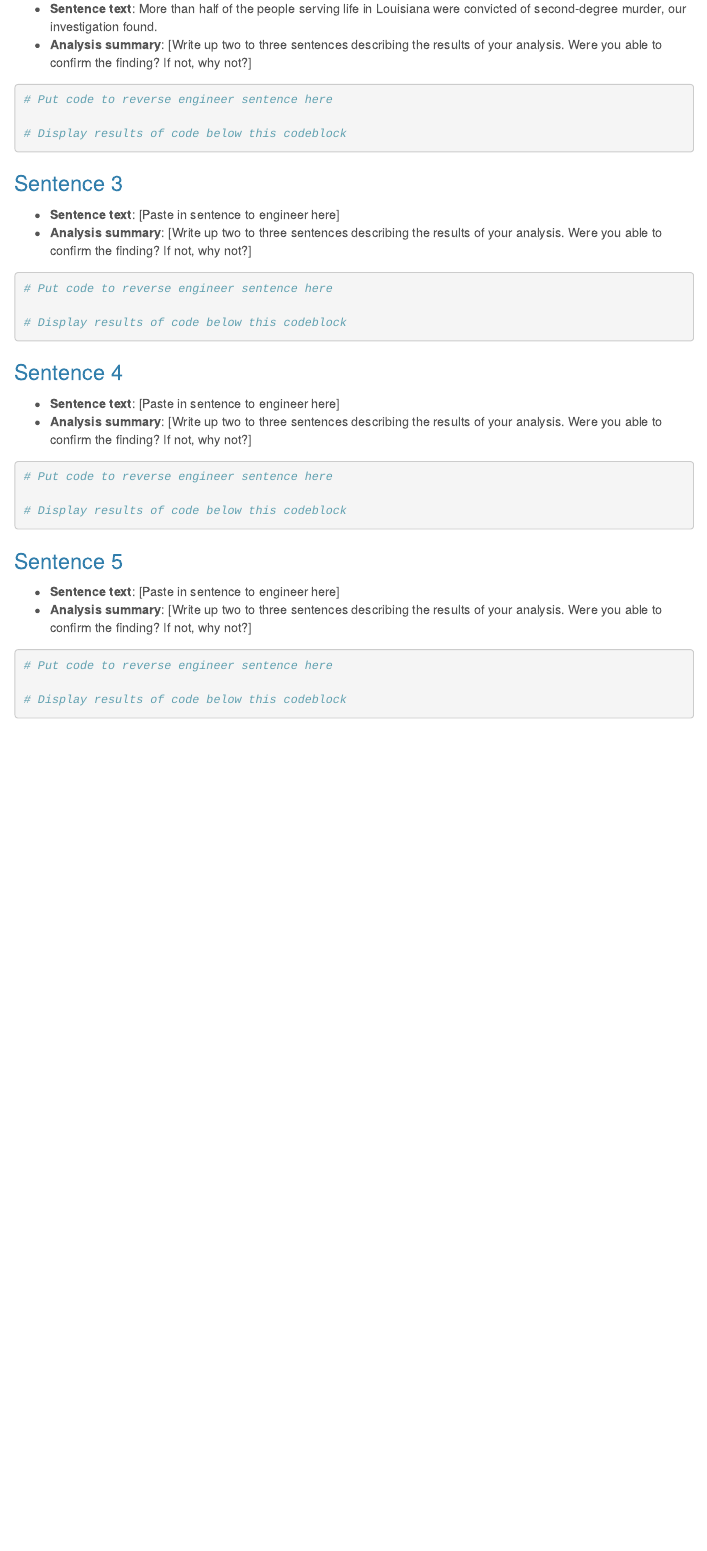
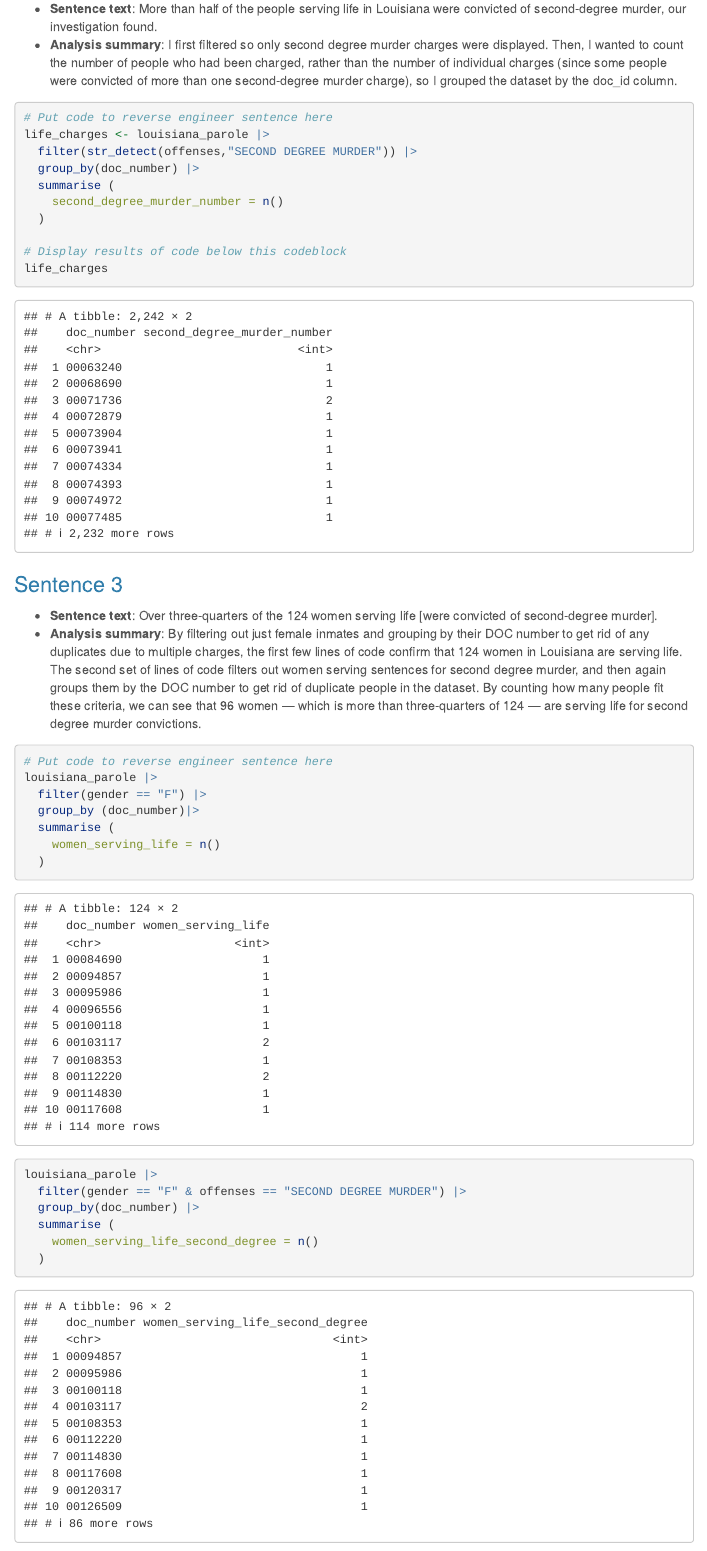
Before and after one commit to shifradayak/jour-472-spring, an R Markdown document (major_assignments/reverse_engineering/group4_dayak.Rmd): the page in a window 1100 px wide, from 1640 px down. Rendered offline with R 4.5, knitr and Pandoc, with nearby package versions; menus at the side of the page are left out; column names are cleaned by a stand-in for the janitor package.

Commit message:
wrote code for sentences 2 and 3

````diff
--- a/major_assignments/reverse_engineering/group4_dayak.Rmd
+++ b/major_assignments/reverse_engineering/group4_dayak.Rmd
@@ -74,22 +74,41 @@ deduped_louisiana_parole
 ### Sentence 2
 
 * **Sentence text**: More than half of the people serving life in Louisiana were convicted of second-degree murder, our investigation found.
-* **Analysis summary**: [Write up two to three sentences describing the results of your analysis.  Were you able to confirm the finding? If not, why not?]
+* **Analysis summary**: I first filtered so only second degree murder charges were displayed. Then, I wanted to count the number of people who had been charged, rather than the number of individual charges (since some people were convicted of more than one second-degree murder charge), so I grouped the dataset by the doc_id column.
 
 ```{r}
 # Put code to reverse engineer sentence here
+life_charges <- louisiana_parole |>
+  filter(str_detect(offenses,"SECOND DEGREE MURDER")) |>
+  group_by(doc_number) |>
+  summarise (
+    second_degree_murder_number = n()
+  )
 
 # Display results of code below this codeblock
-
+life_charges
 ```
 
 ### Sentence 3
 
-* **Sentence text**: [Paste in sentence to engineer here]
-* **Analysis summary**: [Write up two to three sentences describing the results of your analysis.  Were you able to confirm the finding? If not, why not?]
+* **Sentence text**: Over three-quarters of the 124 women serving life [were convicted of second-degree murder].
+* **Analysis summary**: By filtering out just female inmates and grouping by their DOC number to get rid of any duplicates due to multiple charges, the first few lines of code confirm that 124 women in Louisiana are serving life. The second set of lines of code filters out women serving sentences for second degree murder, and then again groups them by the DOC number to get rid of duplicate people in the dataset. By counting how many people fit these criteria, we can see that 96 women — which is more than three-quarters of 124 — are serving life for second degree murder convictions.
 
 ```{r}
 # Put code to reverse engineer sentence here
+louisiana_parole |>
+  filter(gender == "F") |>
+  group_by (doc_number)|>
+  summarise (
+    women_serving_life = n()
+  )
+
+louisiana_parole |>
+  filter(gender == "F" & offenses == "SECOND DEGREE MURDER") |>
+  group_by(doc_number) |>
+  summarise (
+    women_serving_life_second_degree = n()
+  )
 
 # Display results of code below this codeblock
 
````
